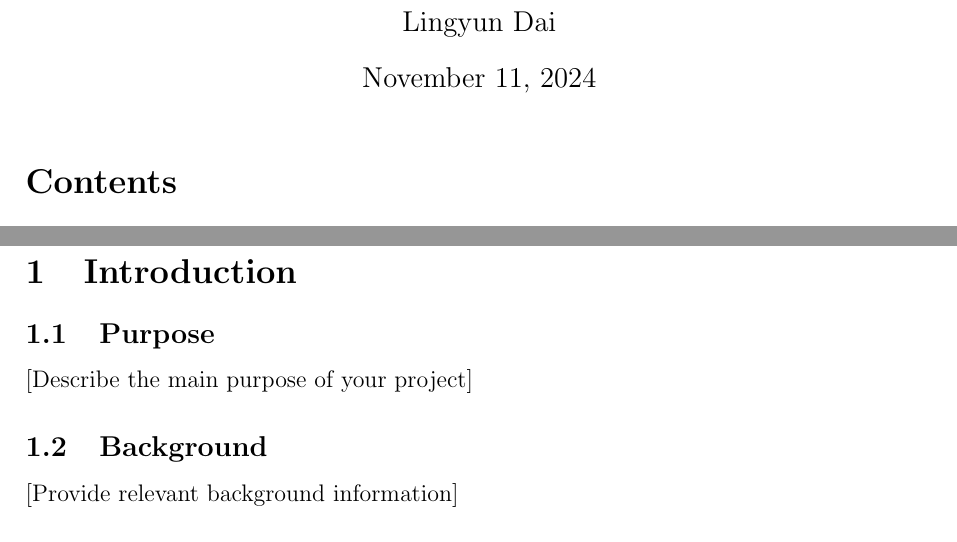
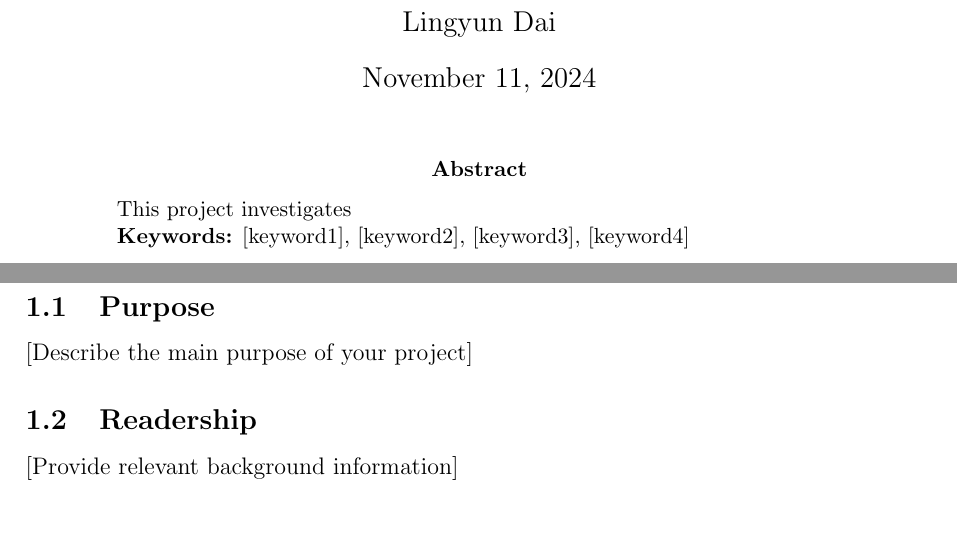
Before and after one commit to lingyundai/daen-alumni-research, a LaTeX paper (project-report.tex): two parts of pages 1 and 2 of 3 before the commit and two parts of pages 1 and 3 of 4 after it, joined at a grey line, cut so that both start at the same text. Compiled offline with pdfLaTeX.

Commit message:
new structure

```diff
--- a/project-report.tex
+++ b/project-report.tex
@@ -18,6 +18,15 @@
 \begin{document}
 
 \maketitle
+
+% Abstract
+\begin{abstract}
+This project investigates
+
+\textbf{Keywords:} [keyword1], [keyword2], [keyword3], [keyword4]
+\end{abstract}
+
+\newpage
 \tableofcontents
 \newpage
 
@@ -26,7 +35,7 @@
 \subsection{Purpose}
 [Describe the main purpose of your project]
 
-\subsection{Background}
+\subsection{Readership}
 [Provide relevant background information]
 
 \subsection{Doc Structure}
```
Also changed, not shown: project-report.pdf, 7 other files.
